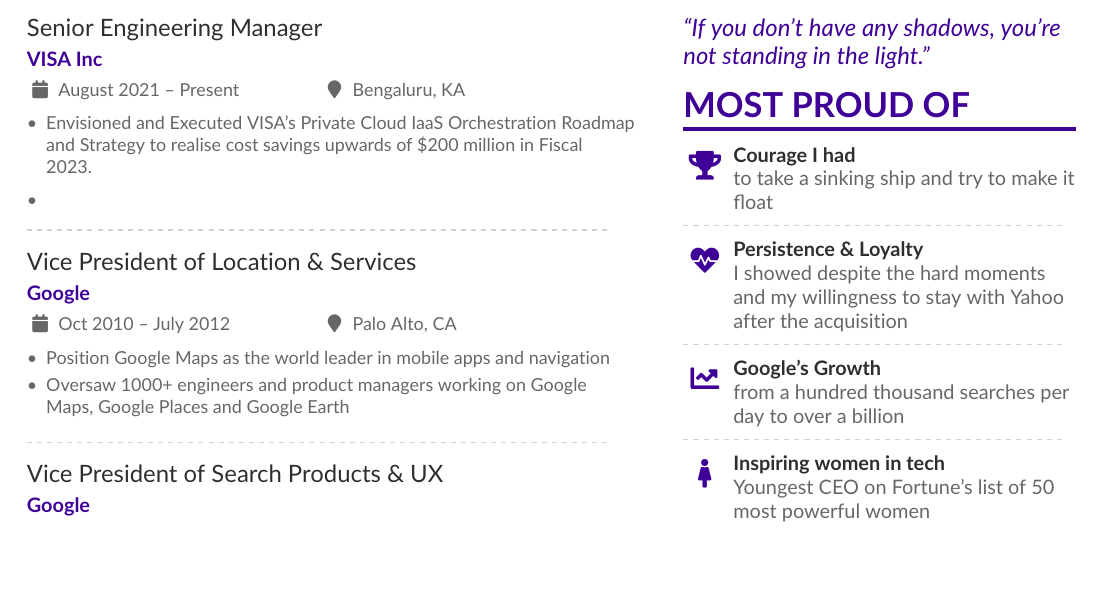
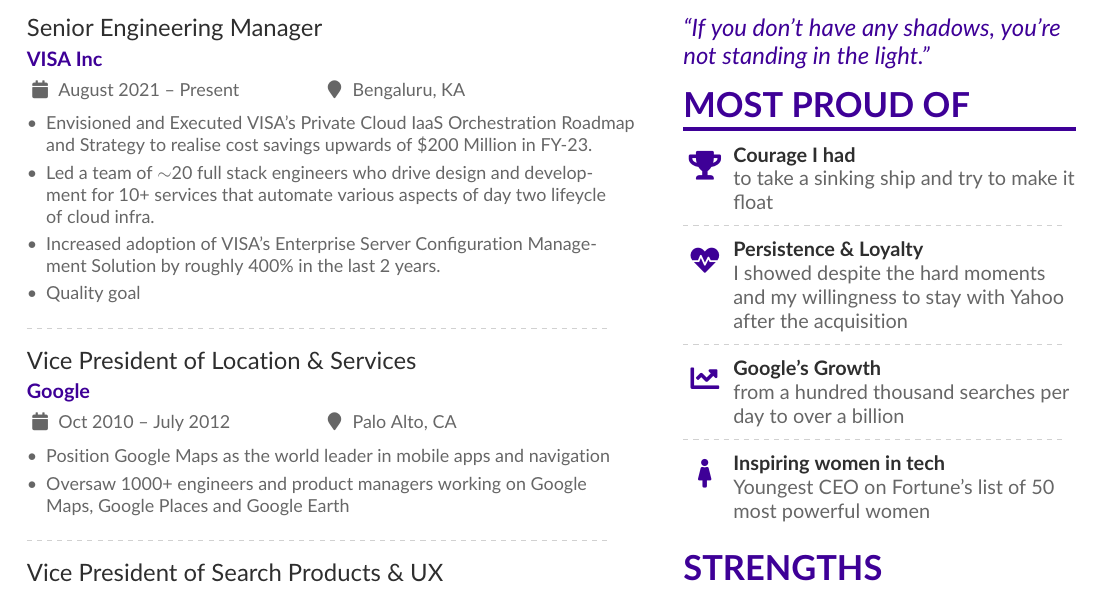
Before and after one commit to sinjar666/my-resume, a LaTeX CV (latex/resume.tex): part of page 1 of 2, cut so that both start at the same text, the shorter picture padded with empty space. Compiled offline with pdfLaTeX.

Commit message:
added sr manager exp

```diff
--- a/latex/resume.tex
+++ b/latex/resume.tex
@@ -130,8 +130,10 @@
 
 \cvevent{Senior Engineering Manager}{VISA Inc}{August 2021 -- Present}{Bengaluru, KA}
 \begin{itemize}
-  \item Envisioned and Executed VISA's Private Cloud IaaS Orchestration Roadmap and Strategy to realise cost savings upwards of \$200 million in Fiscal 2023.
-  \item
+  \item Envisioned and Executed VISA's Private Cloud IaaS Orchestration Roadmap and Strategy to realise cost savings upwards of \$200 Million in FY-23.
+  \item Led a team of  \(\sim \)20 full stack engineers who drive design and development for 10+ services that automate various aspects of day two lifeycle of cloud infra.
+  \item Increased adoption of VISA's Enterprise Server Configuration Management Solution by roughly 400\% in the last 2 years.
+  \item Quality goal
 % \item Led the \$5 billion acquisition of the company with Verizon -- the entity which believed most in the immense value Yahoo!\ has created
 % \item Acquired Tumblr for \$1.1 billion and moved the company's blog there
 % \item Built Yahoo's mobile, video and social businesses from nothing in 2011 to \$1.6 billion in GAAP revenue in 2015
```
